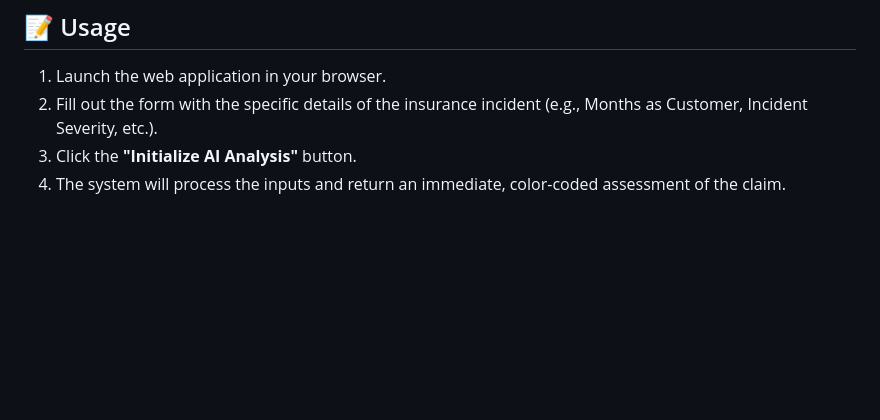
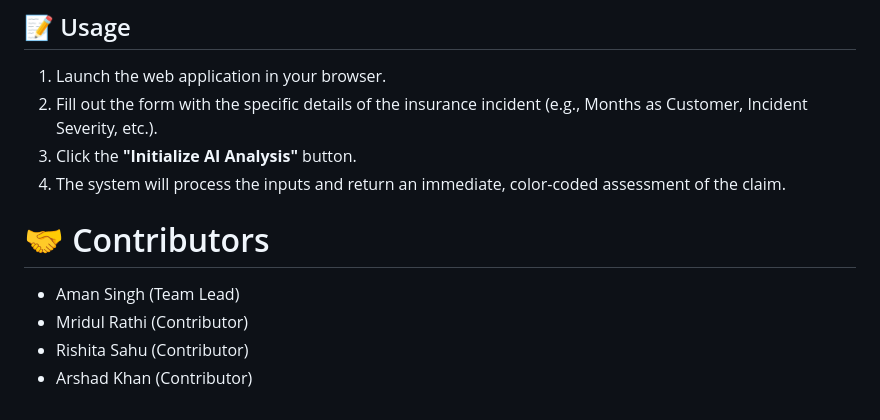
Before and after one commit to Mridul7204/Insurance_Fraud_Detection_System_SEL, a Markdown page: README.md, the part around the change. Drawn GitHub-style; blank space fills up the shorter version.

Commit message:
Update README.md
Added Contributors

```diff
--- a/README.md
+++ b/README.md
@@ -223,3 +223,10 @@ pytest -q
 2. Fill out the form with the specific details of the insurance incident (e.g., Months as Customer, Incident Severity, etc.).
 3. Click the **"Initialize AI Analysis"** button.
 4. The system will process the inputs and return an immediate, color-coded assessment of the claim.
+
+# 🤝 Contributors
+
+- Aman Singh (Team Lead)
+- Mridul Rathi (Contributor)
+- Rishita Sahu (Contributor)
+- Arshad Khan (Contributor)
```
